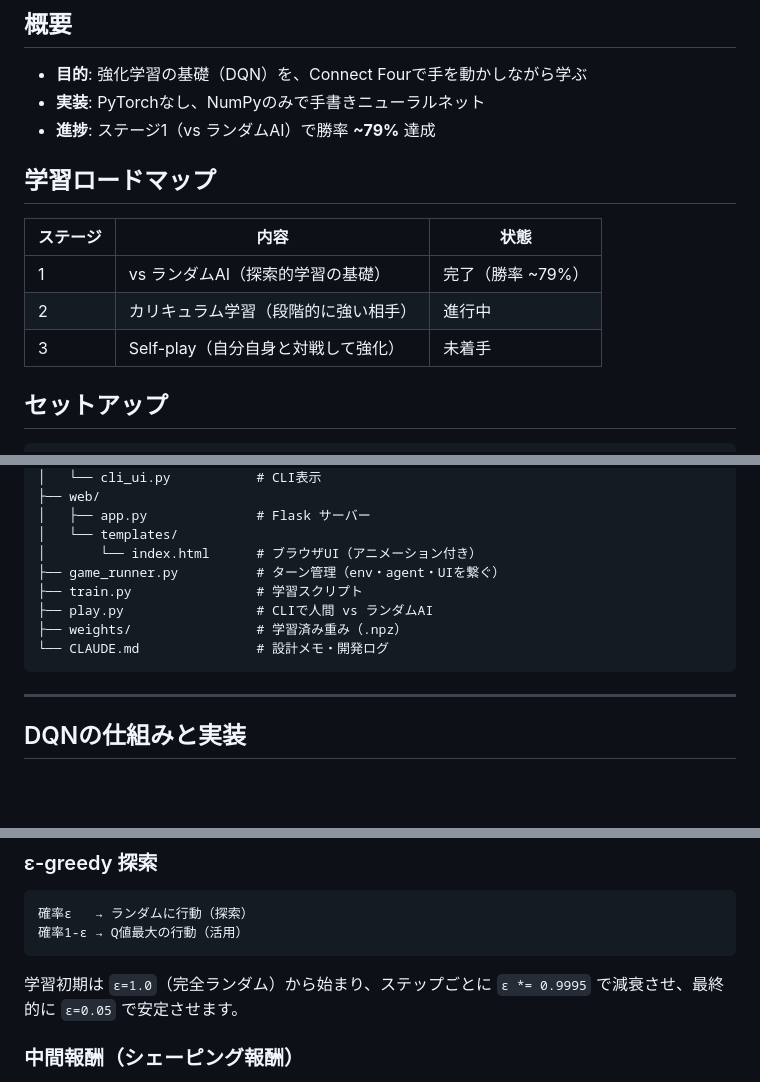
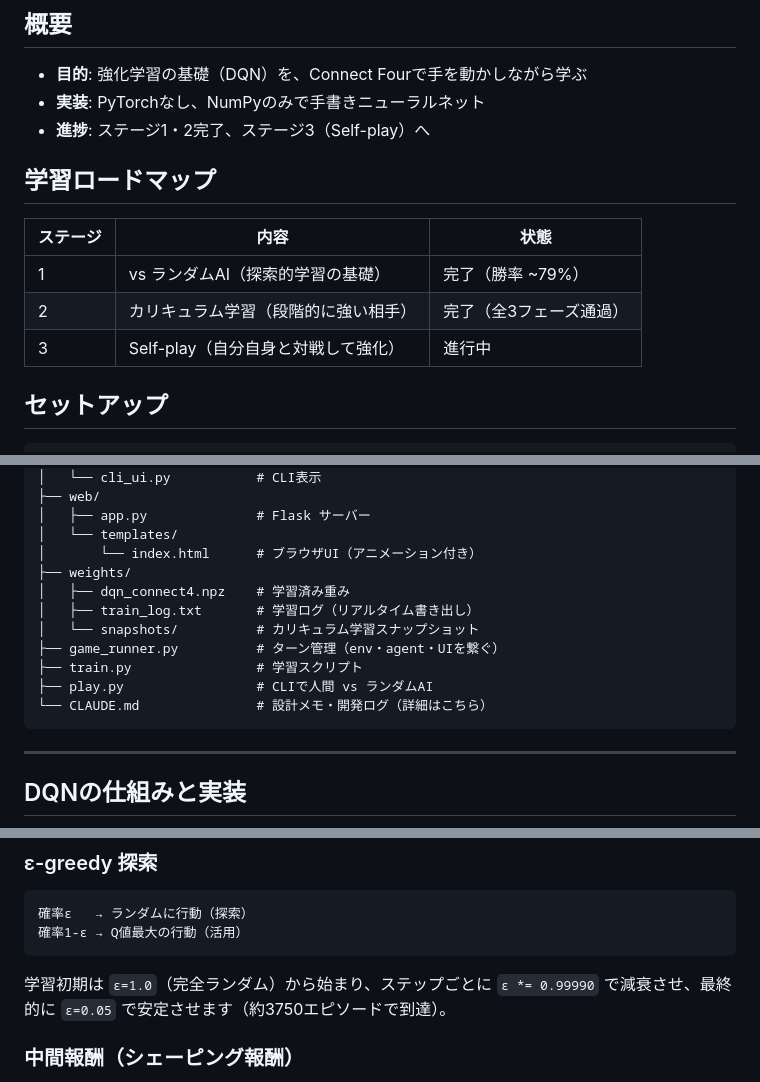
Before and after one commit to alphajinsei/connect_four, a Markdown page: README.md, 3 parts joined by grey strips. Drawn GitHub-style; blank space fills up the shorter version.

````diff
--- a/README.md
+++ b/README.md
@@ -8,15 +8,15 @@ PyTorchなどの深層学習フレームワークを使わず、**NumPyだけで
 
 - **目的**: 強化学習の基礎（DQN）を、Connect Fourで手を動かしながら学ぶ
 - **実装**: PyTorchなし、NumPyのみで手書きニューラルネット
-- **進捗**: ステージ1（vs ランダムAI）で勝率 **~79%** 達成
+- **進捗**: ステージ1・2完了、ステージ3（Self-play）へ
 
 ## 学習ロードマップ
 
 | ステージ | 内容 | 状態 |
 |---------|------|------|
 | 1 | vs ランダムAI（探索的学習の基礎） | 完了（勝率 ~79%） |
-| 2 | カリキュラム学習（段階的に強い相手） | 進行中 |
-| 3 | Self-play（自分自身と対戦して強化） | 未着手 |
+| 2 | カリキュラム学習（段階的に強い相手） | 完了（全3フェーズ通過） |
+| 3 | Self-play（自分自身と対戦して強化） | 進行中 |
 
 ## セットアップ
 
@@ -65,11 +71,14 @@ python -m venv .venv
 │   ├── app.py              # Flask サーバー
 │   └── templates/
 │       └── index.html      # ブラウザUI（アニメーション付き）
+├── weights/
+│   ├── dqn_connect4.npz    # 学習済み重み
+│   ├── train_log.txt       # 学習ログ（リアルタイム書き出し）
+│   └── snapshots/          # カリキュラム学習スナップショット
 ├── game_runner.py          # ターン管理（env・agent・UIを繋ぐ）
 ├── train.py                # 学習スクリプト
 ├── play.py                 # CLIで人間 vs ランダムAI
-├── weights/                # 学習済み重み（.npz）
-└── CLAUDE.md               # 設計メモ・開発ログ
+└── CLAUDE.md               # 設計メモ・開発ログ（詳細はこちら）
 ```
 
 ---
@@ -160,7 +169,7 @@ Q値の更新に使うターゲットネットワークを本体とは別に持
 確率1-ε → Q値最大の行動（活用）
 ```
 
-学習初期は `ε=1.0`（完全ランダム）から始まり、ステップごとに `ε *= 0.9995` で減衰させ、最終的に `ε=0.05` で安定させます。
+学習初期は `ε=1.0`（完全ランダム）から始まり、ステップごとに `ε *= 0.99990` で減衰させ、最終的に `ε=0.05` で安定させます（約3750エピソードで到達）。
 
 ### 中間報酬（シェーピング報酬）
 
````
Also changed, not shown: other parts of README.md (+34 -20 lines), CLAUDE.md (+53 -24 lines).
